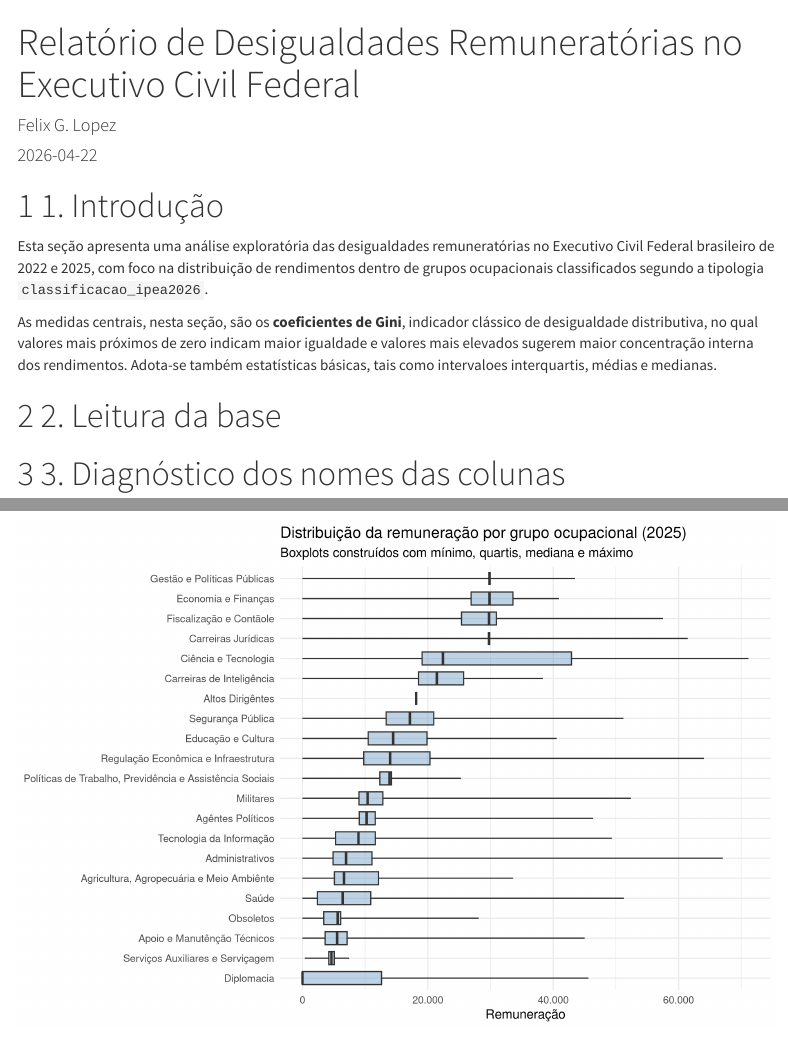
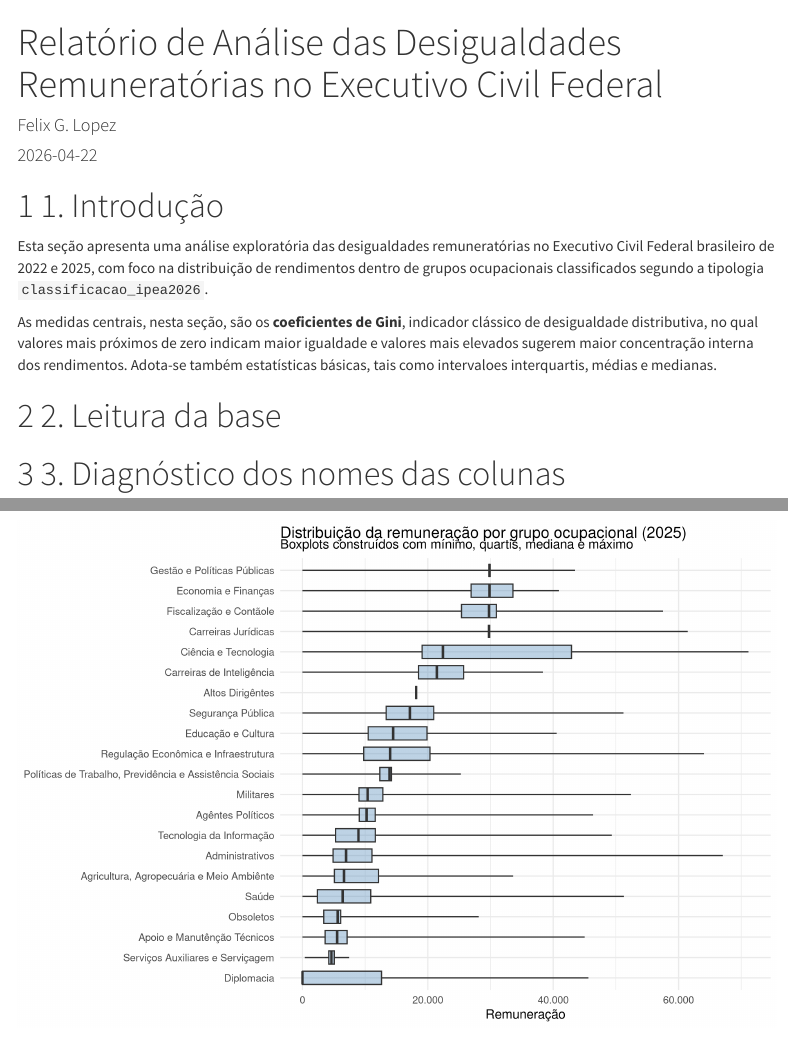
Before and after one commit to felixglopez/desigualdades_siape, an R Markdown document (siape_gini.Rmd): the page in a window 1100 px wide, from its top, and a second part further down, joined at a grey line. Rendered offline with R 4.5, knitr and Pandoc, with nearby package versions; menus at the side of the page are left out; column names are cleaned by a stand-in for the janitor package.

Commit message:
ajuste marginal

```diff
--- a/siape_gini.Rmd
+++ b/siape_gini.Rmd
@@ -1,5 +1,5 @@
 ---
-title: "Relatório de Desigualdades Remuneratórias no Executivo Civil Federal"
+title: "Relatório de Análise das Desigualdades Remuneratórias no Executivo Civil Federal"
 author: "Felix G. Lopez"
 date: "`r Sys.Date()`"
 output:
```
